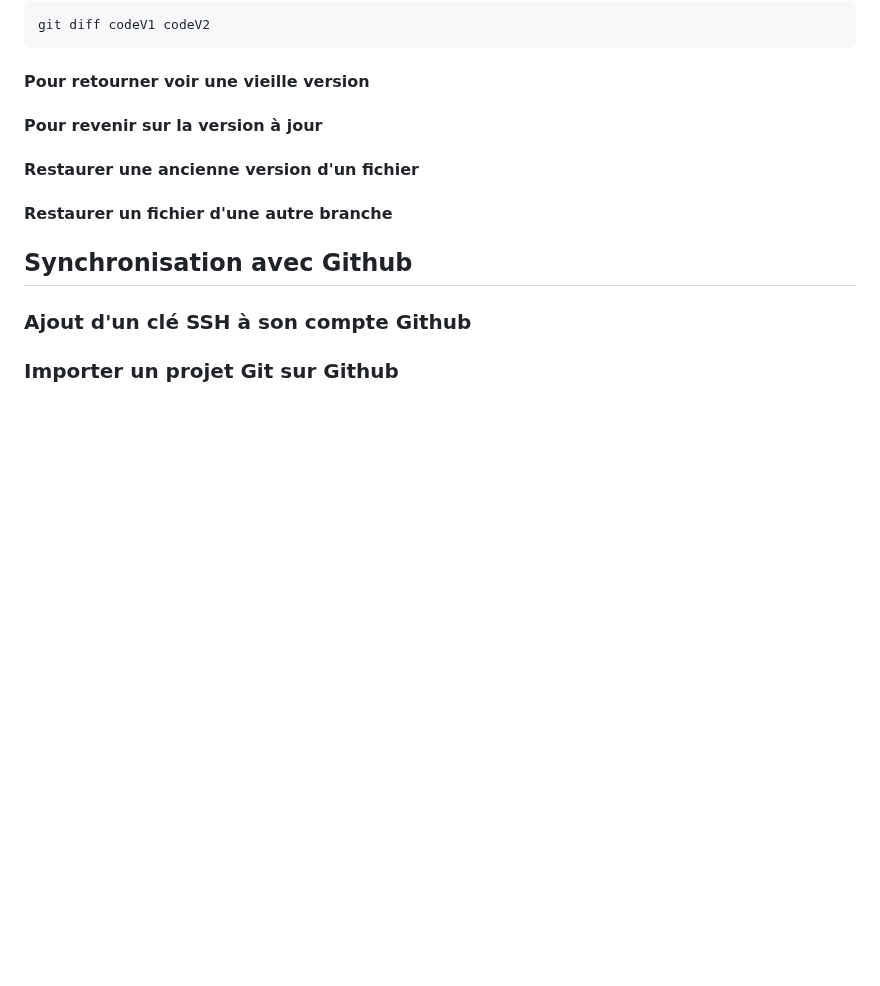
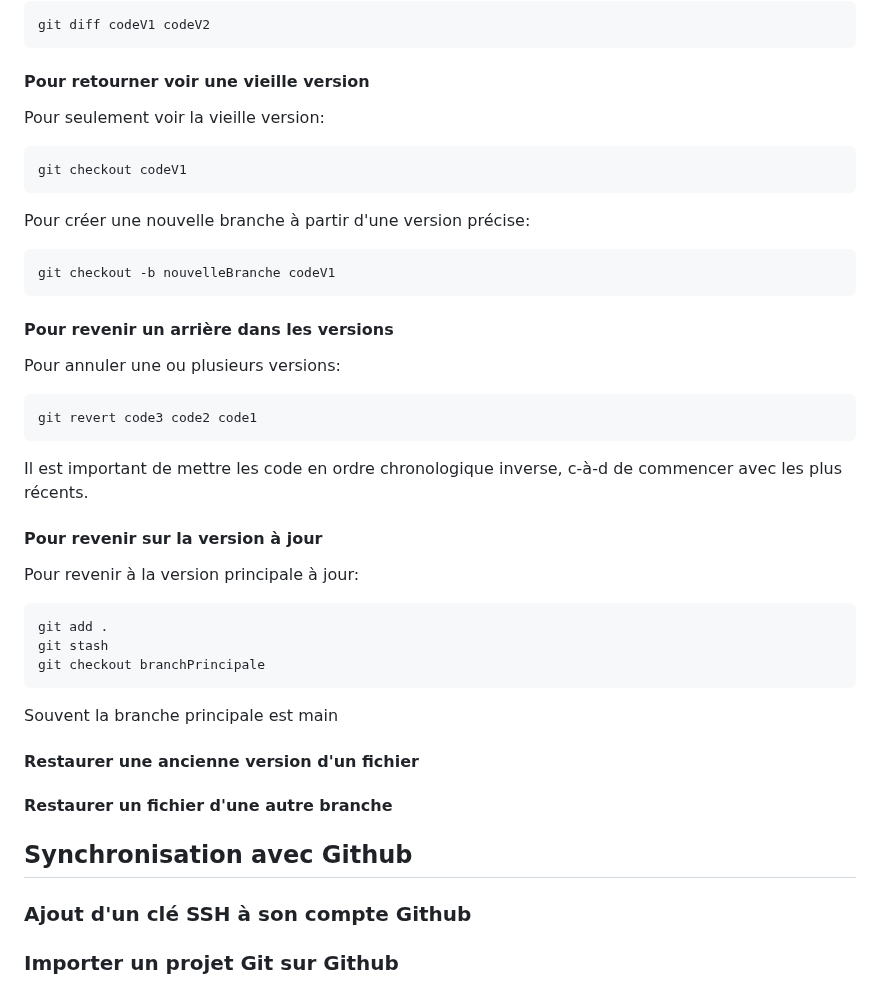
Before and after one commit to Zach3292/NotesDeCours, a Markdown page: Connaissance autre/Github/Tutoriel Github-Git.md, the part around the change. Drawn GitHub-style; blank space fills up the shorter version.

Commit message:
vault backup: 2025-07-28 09:19:28

````diff
--- a/Connaissance autre/Github/Tutoriel Github-Git.md
+++ b/Connaissance autre/Github/Tutoriel Github-Git.md
@@ -94,7 +94,28 @@ Pour observer une différence entre deux versions, il faut avoir les deux codes
 git diff codeV1 codeV2
 ```
 #### Pour retourner voir une vieille version
+Pour seulement voir la vieille version:
+```bash
+git checkout codeV1
+```
+Pour créer une nouvelle branche à partir d'une version précise:
+```bash
+git checkout -b nouvelleBranche codeV1
+```
+#### Pour revenir un arrière dans les versions
+Pour annuler une ou plusieurs versions:
+```bash
+git revert code3 code2 code1
+```
+Il est important de mettre les code en ordre chronologique inverse, c-à-d de commencer avec les plus récents.
 #### Pour revenir sur la version à jour
+Pour revenir à la version principale à jour:
+```bash
+git add .
+git stash
+git checkout branchPrincipale
+```
+Souvent la branche principale est main
 #### Restaurer une ancienne version d'un fichier
 #### Restaurer un fichier d'une autre branche
 
````
